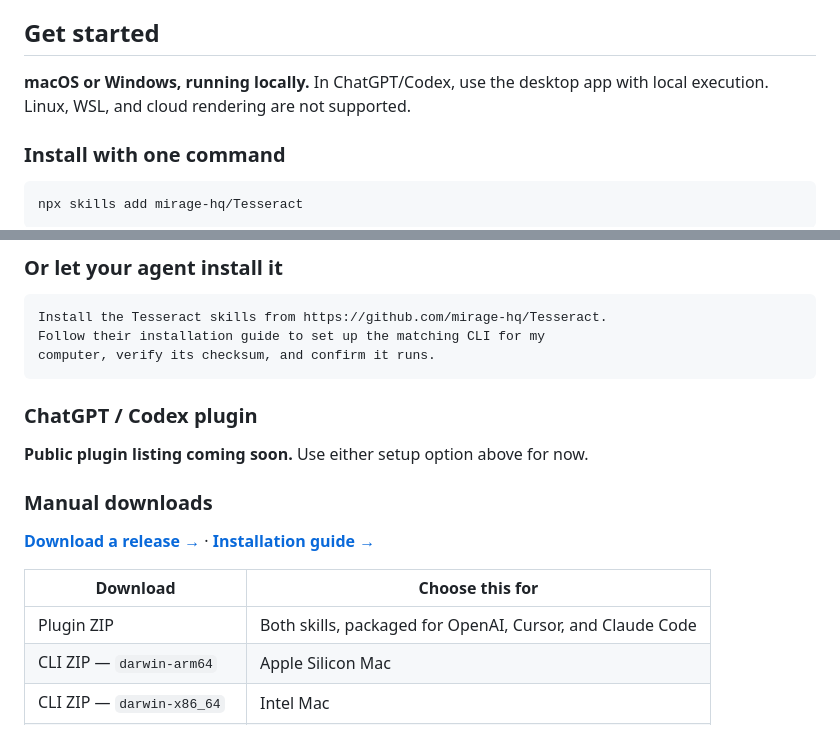
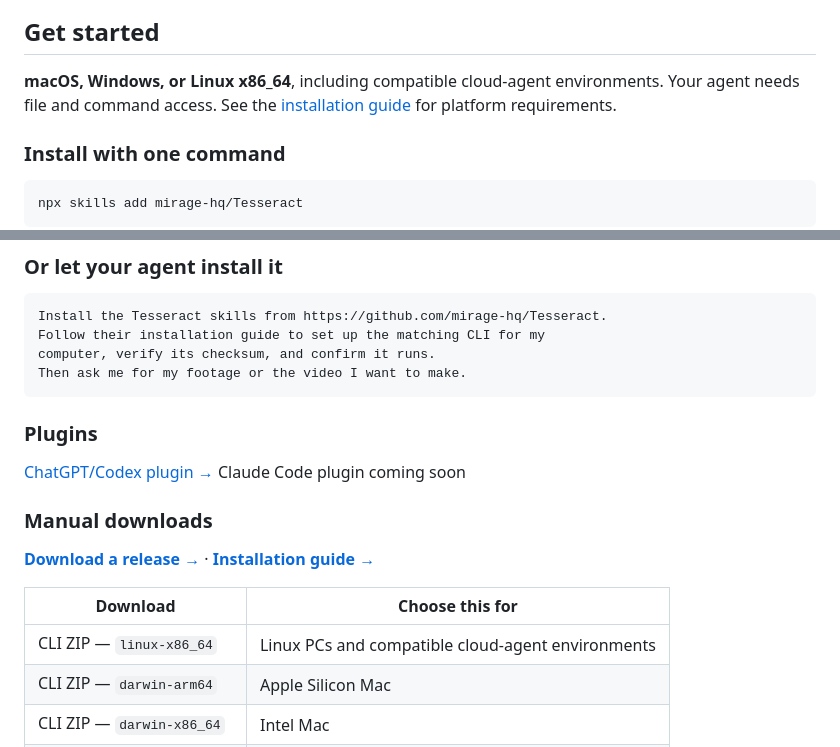
Before and after one commit to mirage-hq/Tesseract, a Markdown page: README.md, 2 parts joined by grey strips. Rendered like a GitHub page.

Commit message:
Update README
Updated platform compatibility and installation instructions.

````diff
--- a/README.md
+++ b/README.md
@@ -24,7 +24,9 @@ Tesseract brings professional creative tools into your agent workflow. Work with
 
 ## Get started
 
-**macOS or Windows, running locally.** In ChatGPT/Codex, use the desktop app with local execution. Linux, WSL, and cloud rendering are not supported.
+**macOS, Windows, or Linux x86_64**, including compatible cloud-agent environments.
+Your agent needs file and command access.
+See the [installation guide](skills/tesseract-video/references/installation.md) for platform requirements.
 
 ### Install with one command
 
@@ -42,11 +44,13 @@ Then [ask it to make a video](#what-you-can-make). The skills guide your agent t
 Install the Tesseract skills from https://github.com/mirage-hq/Tesseract.
 Follow their installation guide to set up the matching CLI for my
 computer, verify its checksum, and confirm it runs.
+Then ask me for my footage or the video I want to make.
 ```
 
-### ChatGPT / Codex plugin
+### Plugins
 
-**Public plugin listing coming soon.** Use either setup option above for now.
+[ChatGPT/Codex plugin →](https://chatgpt.com/plugins/plugins_6ab148f4986c819198f6a08c7fb30f3e?open_in_app)
+Claude Code plugin coming soon
 
 ### Manual downloads
 
@@ -54,7 +58,7 @@ computer, verify its checksum, and confirm it runs.
 
 | Download | Choose this for |
 | --- | --- |
-| Plugin ZIP | Both skills, packaged for OpenAI, Cursor, and Claude Code |
+| CLI ZIP — `linux-x86_64` | Linux PCs and compatible cloud-agent environments |
 | CLI ZIP — `darwin-arm64` | Apple Silicon Mac |
 | CLI ZIP — `darwin-x86_64` | Intel Mac |
 | CLI ZIP — `windows-x86_64` | 64-bit Windows PC |
````
